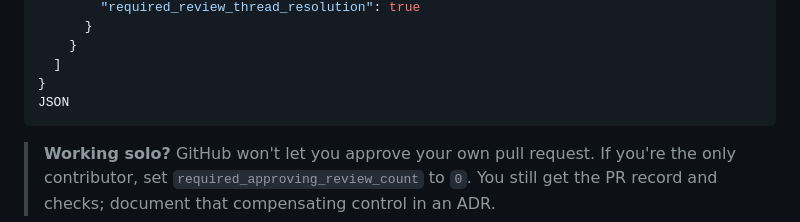
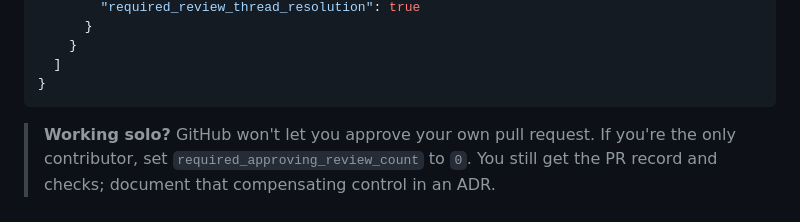
Before and after one commit to twitchy-fingers/danotechinc-entra-iam, a Markdown page: phase-00-program-charter/WALKTHROUGH.md, the part around the change. Drawn GitHub-style.

Commit message:
Remove JSON placeholder from WALKTHROUGH.md
Removed unnecessary JSON placeholder from documentation.

````diff
--- a/phase-00-program-charter/WALKTHROUGH.md
+++ b/phase-00-program-charter/WALKTHROUGH.md
@@ -77,7 +77,6 @@ gh api -X POST "repos/$OWNER/danotechinc-entra-iam/rulesets" --input ruleset.jso
     }
   ]
 }
-JSON
 ```
 
 > **Working solo?** GitHub won't let you approve your own pull request. If you're the only contributor, set `required_approving_review_count` to `0`. You still get the PR record and checks; document that compensating control in an ADR.
````
